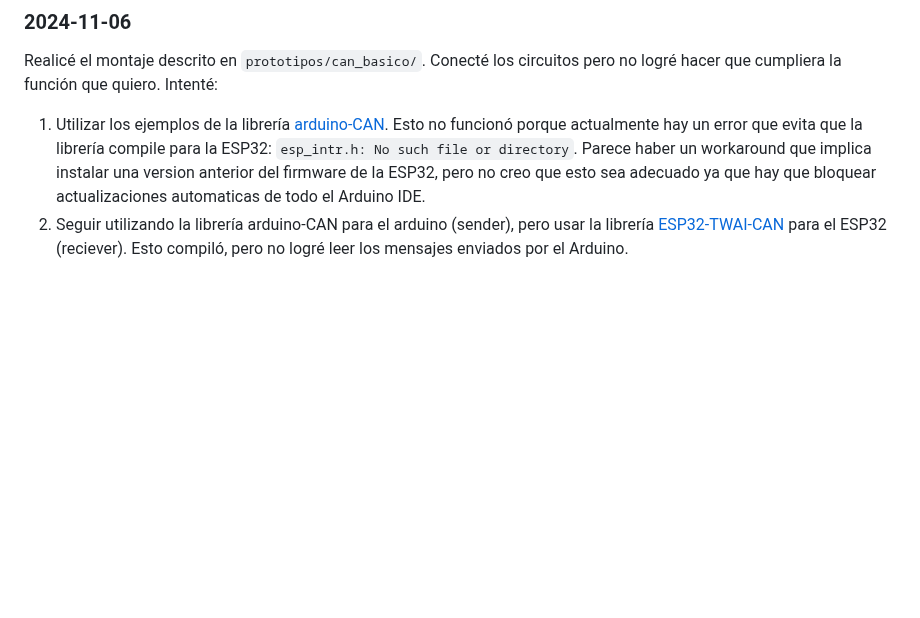
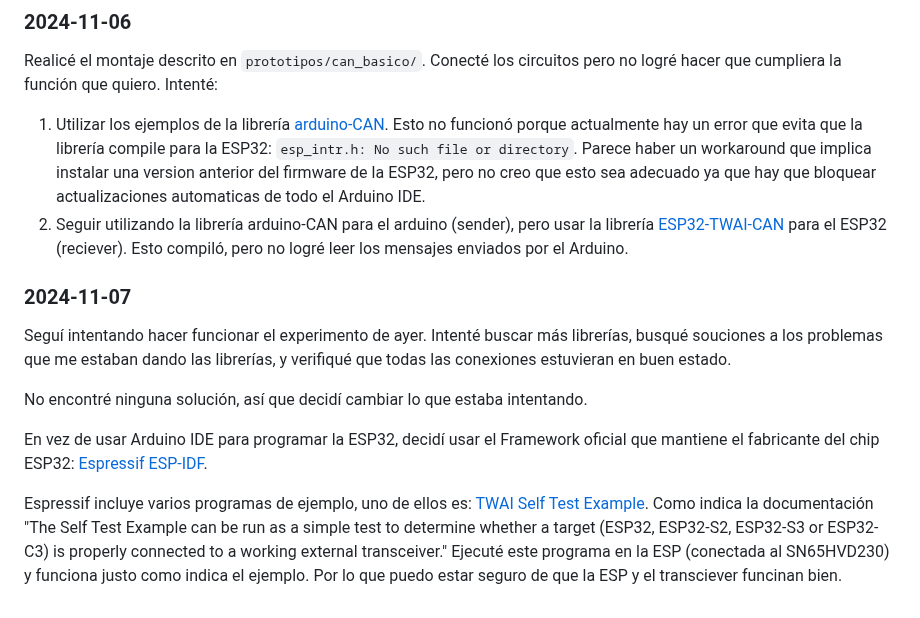
Before and after one commit to danielrachi1/pierna_cheetah, a Markdown page: proyecto/notas.md, the part around the change. Rendered like a GitHub page; blank space fills up the shorter version.

Commit message:
Notas del día 2024-11-07

```diff
--- a/proyecto/notas.md
+++ b/proyecto/notas.md
@@ -105,3 +105,13 @@ Realicé el montaje descrito en `prototipos/can_basico/`. Conecté los circuitos
 
 1. Utilizar los ejemplos de la librería [arduino-CAN](https://github.com/sandeepmistry/arduino-CAN). Esto no funcionó porque actualmente hay un error que evita que la librería compile para la ESP32: `esp_intr.h: No such file or directory`. Parece haber un workaround que implica instalar una version anterior del firmware de la ESP32, pero no creo que esto sea adecuado ya que hay que bloquear actualizaciones automaticas de todo el Arduino IDE.
 2. Seguir utilizando la librería arduino-CAN para el arduino (sender), pero usar la librería [ESP32-TWAI-CAN](https://docs.arduino.cc/libraries/esp32-twai-can/) para el ESP32 (reciever). Esto compiló, pero no logré leer los mensajes enviados por el Arduino.
+
+### 2024-11-07
+
+Seguí intentando hacer funcionar el experimento de ayer. Intenté buscar más librerías, busqué souciones a los problemas que me estaban dando las librerías, y verifiqué que todas las conexiones estuvieran en buen estado.
+
+No encontré ninguna solución, así que decidí cambiar lo que estaba intentando.
+
+En vez de usar Arduino IDE para programar la ESP32, decidí usar el Framework oficial que mantiene el fabricante del chip ESP32: [Espressif ESP-IDF](https://idf.espressif.com/).
+
+Espressif incluye varios programas de ejemplo, uno de ellos es: [TWAI Self Test Example](https://github.com/espressif/esp-idf/tree/v5.2.3/examples/peripherals/twai/twai_self_test). Como indica la documentación "The Self Test Example can be run as a simple test to determine whether a target (ESP32, ESP32-S2, ESP32-S3 or ESP32-C3) is properly connected to a working external transceiver." Ejecuté este programa en la ESP (conectada al SN65HVD230) y funciona justo como indica el ejemplo. Por lo que puedo estar seguro de que la ESP y el transciever funcinan bien.
```
